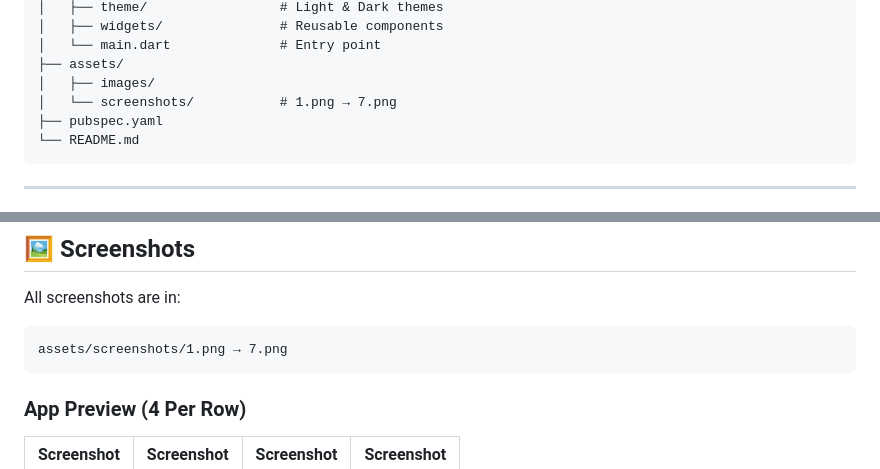
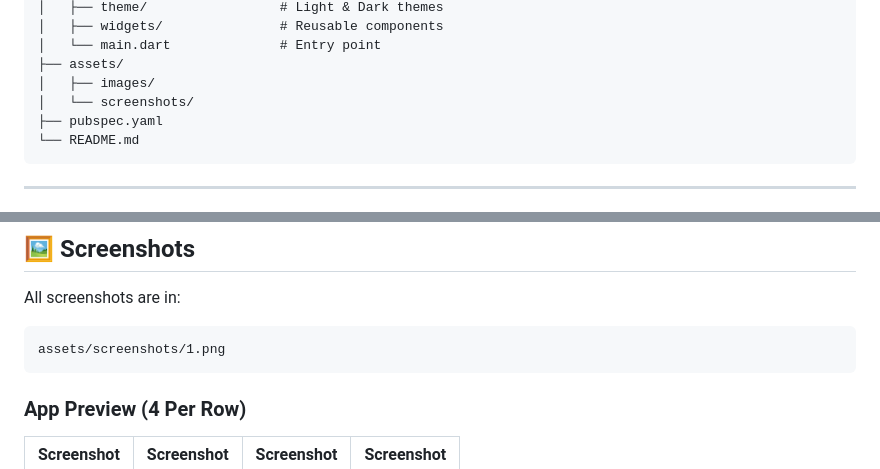
Before and after one commit to companydevs/skill-link-gh, a Markdown page: README.md, 2 parts joined by grey strips. Drawn GitHub-style.

````diff
--- a/README.md
+++ b/README.md
@@ -70,7 +70,7 @@ flutter_app/
 │   └── main.dart              # Entry point
 ├── assets/
 │   ├── images/
-│   └── screenshots/           # 1.png → 7.png
+│   └── screenshots/
 ├── pubspec.yaml
 └── README.md
 ```
@@ -146,7 +146,7 @@ Container(
 All screenshots are in:
 
 ```
-assets/screenshots/1.png → 7.png
+assets/screenshots/1.png
 ```
 
 ### App Preview (4 Per Row)
````
